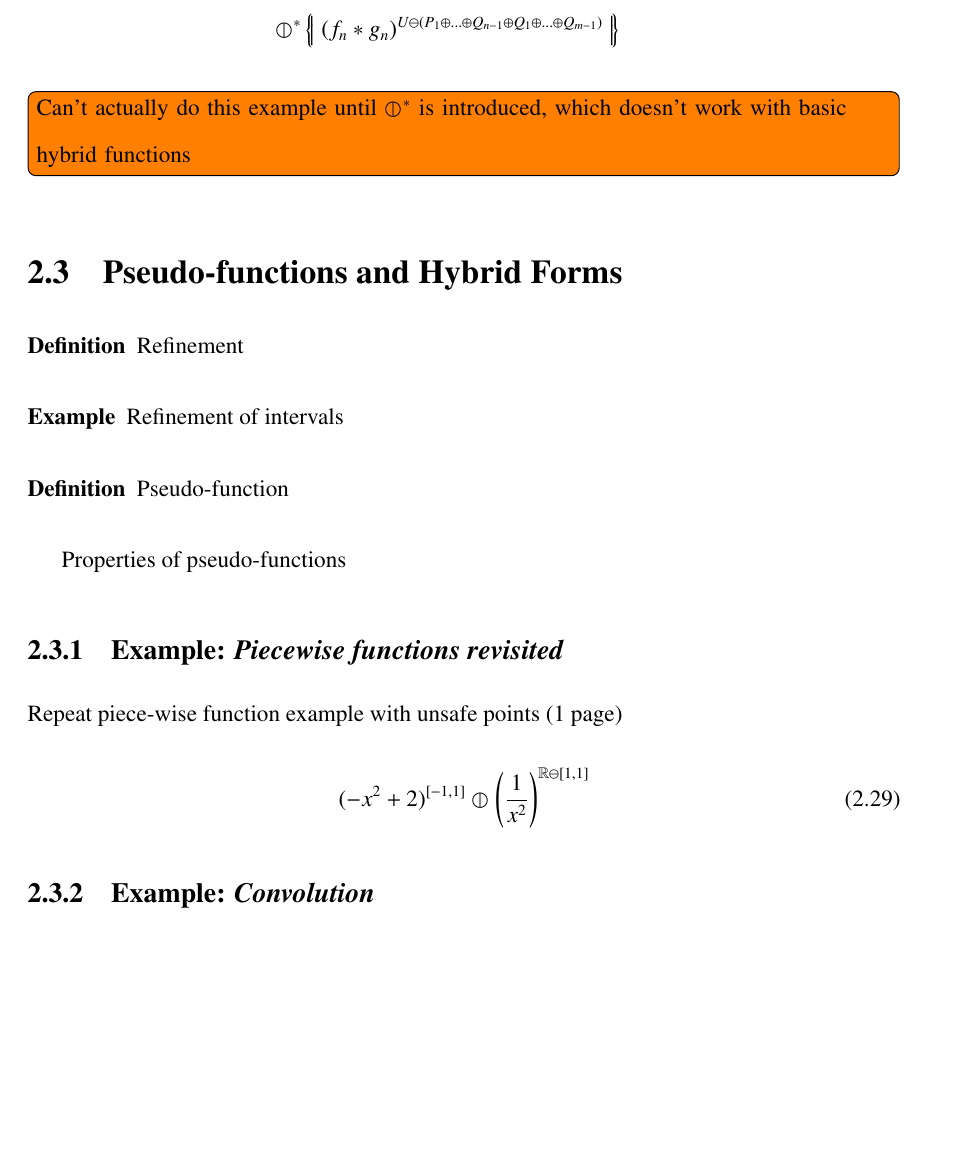
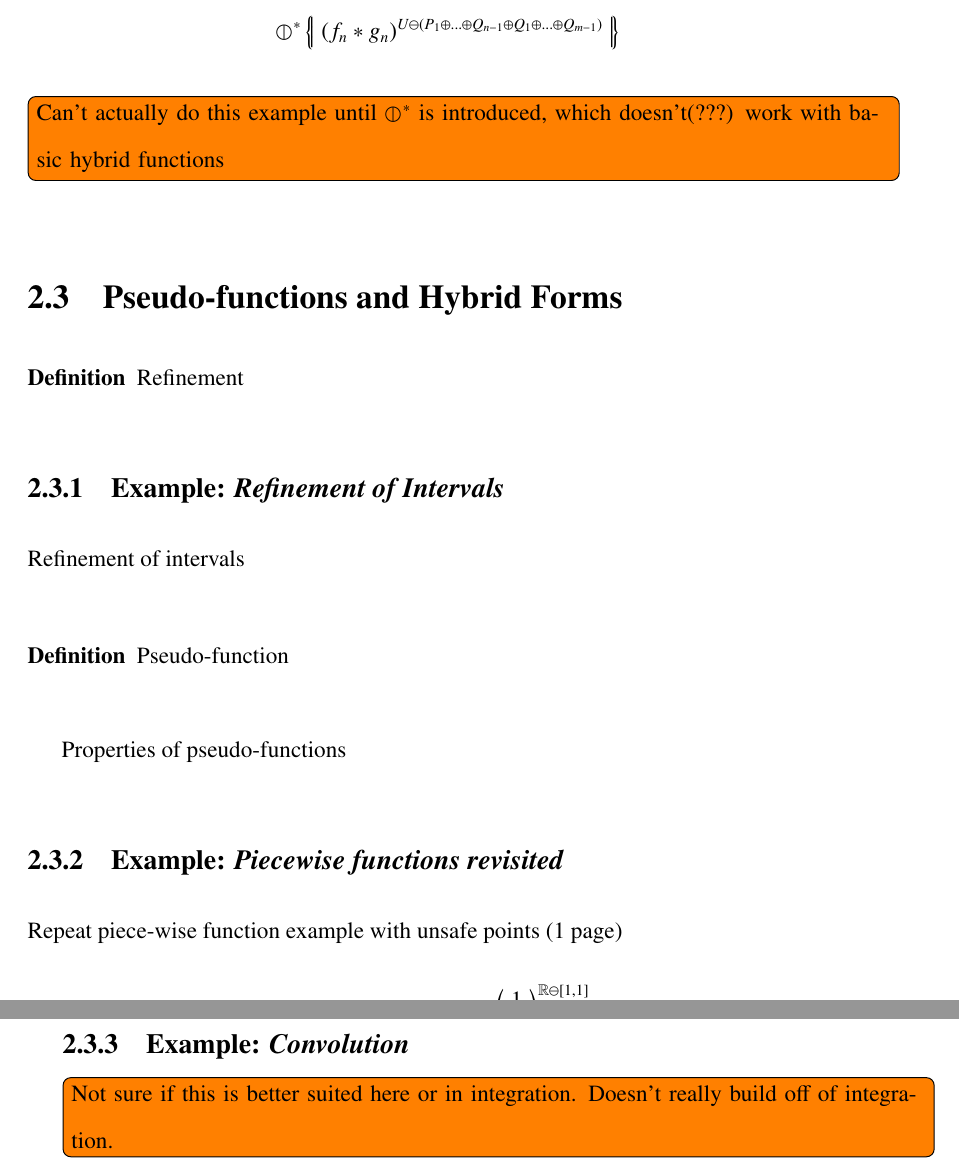
Before and after one commit to mike-ghes/MSc-Thesis, a LaTeX thesis (westernthesis.tex, which reads hybridset.tex): part of page 22 of 59 before the commit and two parts of pages 22 and 23 of 60 after it, the two joined at a grey line, cut so that both start at the same text, the shorter picture padded with empty space. Compiled offline with pdfLaTeX.

Commit message:
Jan 21 (ish)

```diff
--- a/hybridset.tex
+++ b/hybridset.tex
@@ -520,7 +522,7 @@ f*g = & \hset{ (f_1 * g_m)^{P_1} } \hjoin[*] \ldots \hjoin[*] \hset{ (f_{n-1} *
 &\hset{ (f_n * g_n)^{U \ominus (P_1 \oplus \ldots \oplus Q_{n-1} \oplus Q_1 \oplus \ldots \oplus Q_{m-1})}}
 \end{align*}
 
-\todo[inline]{Can't actually do this example until $\hjoin[*]$ is introduced, which doesn't work with basic hybrid functions}
+\todo[inline]{Can't actually do this example until $\hjoin[*]$ is introduced, which doesn't(???) work with basic hybrid functions}
 
 
 
@@ -530,9 +532,8 @@ f*g = & \hset{ (f_1 * g_m)^{P_1} } \hjoin[*] \ldots \hjoin[*] \hset{ (f_{n-1} *
 Refinement
 \end{definition}
 
-\begin{example}
+\subsection{Example: \emph{Refinement of Intervals}}
 Refinement of intervals
-\end{example}
 
 \begin{definition}
 Pseudo-function
@@ -549,4 +550,6 @@ Repeat piece-wise function example with unsafe points (1 page)
 
 \subsection{Example: \emph{Convolution}}
 
+\todo[inline]{Not sure if this is better suited here or in integration. Doesn't really build off of integration.}
+
 \newpage
```
Also changed, not shown: westernthesis.pdf, hybridset.tex (2 more changed lines).
